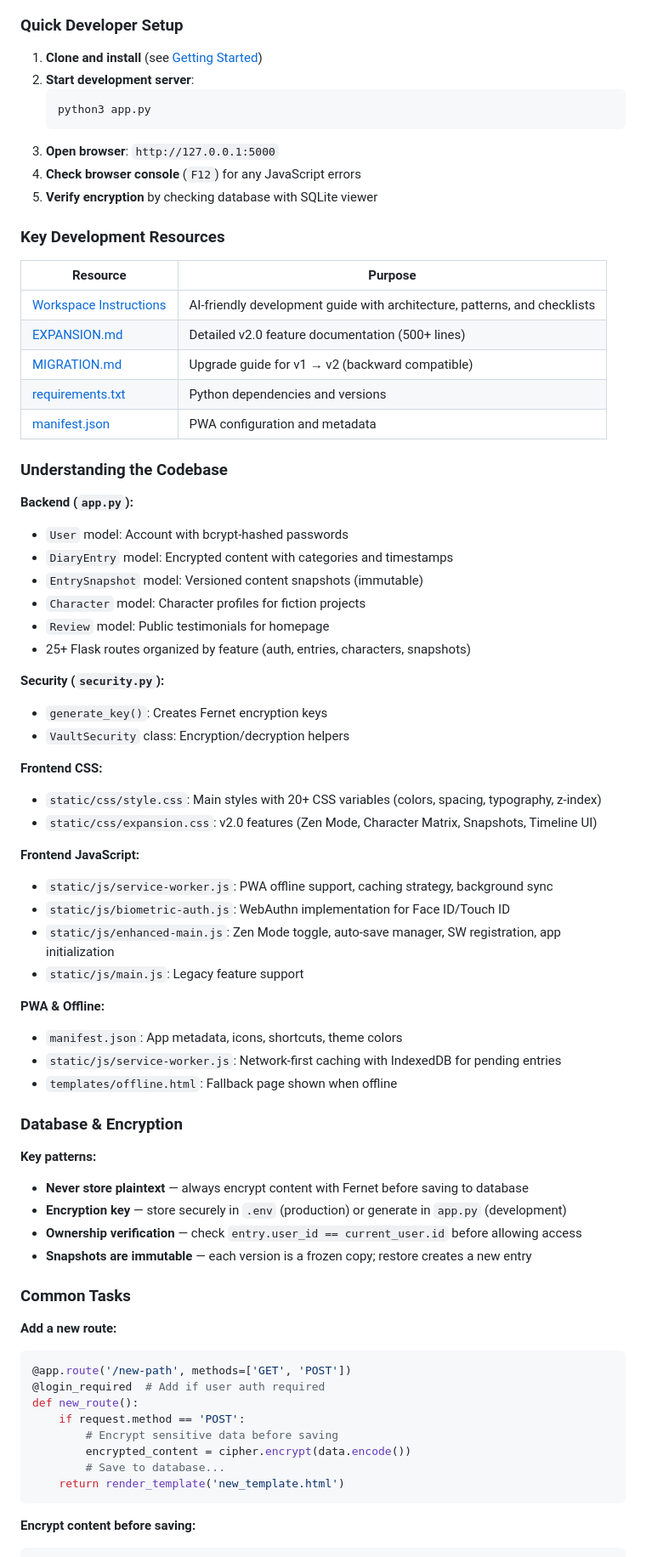
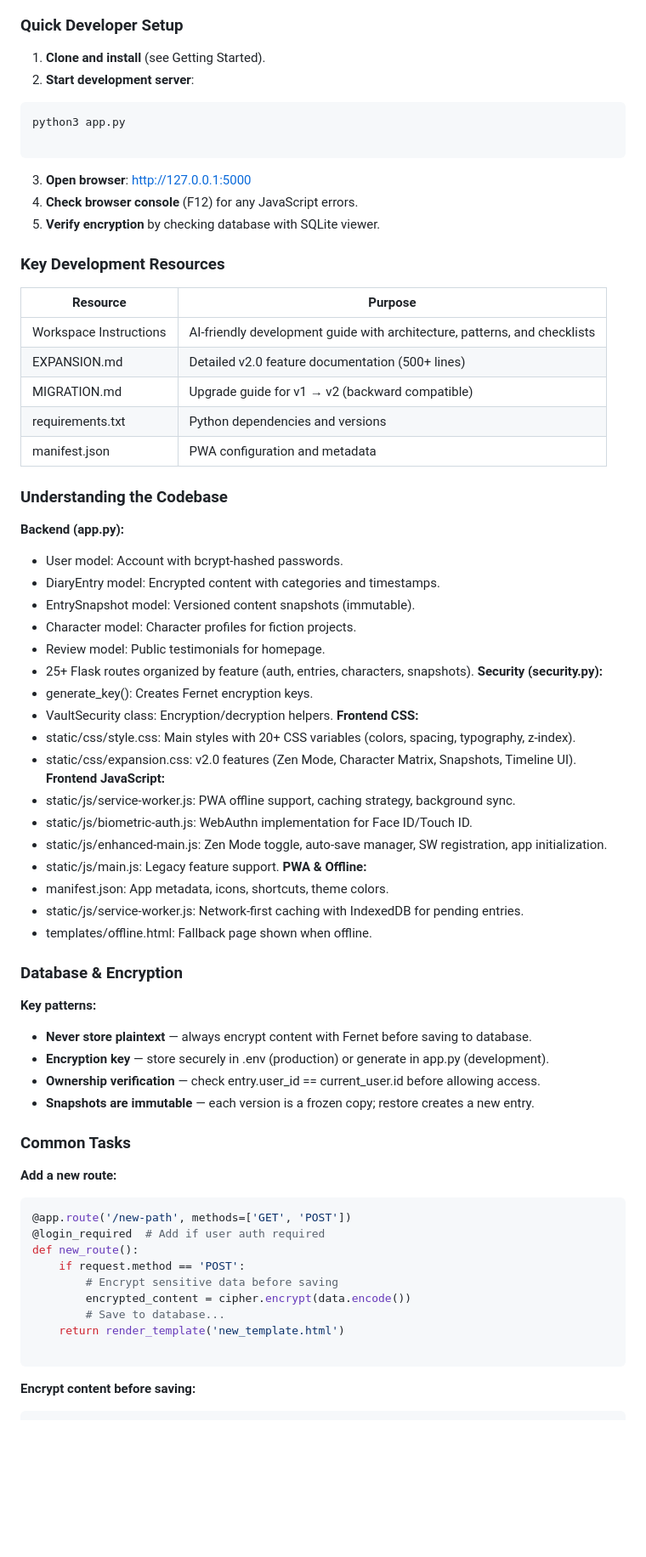
Before and after one commit to sinhaayush61426-ai/mindvault, a Markdown page: README.md, the part around one of its changes. Shown at 85% size. Rendered like a GitHub page; blank space fills up the shorter version.

````diff
--- a/README.md
+++ b/README.md
@@ -420,63 +393,51 @@ Before working on MindVault, review the **[Workspace Instructions](.github/copil
 ### Quick Developer Setup
-
-1. **Clone and install** (see [Getting Started](#getting-started))
-2. **Start development server**:
+ 1. **Clone and install** (see Getting Started).
+ 2. **Start development server**:
    ```bash
    python3 app.py
+
    ```
-3. **Open browser**: `http://127.0.0.1:5000`
-4. **Check browser console** (`F12`) for any JavaScript errors
-5. **Verify encryption** by checking database with SQLite viewer
-
+ 3. **Open browser**: http://127.0.0.1:5000
+ 4. **Check browser console** (F12) for any JavaScript errors.
+ 5. **Verify encryption** by checking database with SQLite viewer.
 ### Key Development Resources
-
 | Resource | Purpose |
-|----------|---------|
-| [Workspace Instructions](.github/copilot-instructions.md) | AI-friendly development guide with architecture, patterns, and checklists |
-| [EXPANSION.md](EXPANSION.md) | Detailed v2.0 feature documentation (500+ lines) |
-| [MIGRATION.md](MIGRATION.md) | Upgrade guide for v1 → v2 (backward compatible) |
-| [requirements.txt](requirements.txt) | Python dependencies and versions |
-| [manifest.json](manifest.json) | PWA configuration and metadata |
-
+|---|---|
+| Workspace Instructions | AI-friendly development guide with architecture, patterns, and checklists |
+| EXPANSION.md | Detailed v2.0 feature documentation (500+ lines) |
+| MIGRATION.md | Upgrade guide for v1 → v2 (backward compatible) |
+| requirements.txt | Python dependencies and versions |
+| manifest.json | PWA configuration and metadata |
 ### Understanding the Codebase
-
-**Backend (`app.py`):**
-- `User` model: Account with bcrypt-hashed passwords
-- `DiaryEntry` model: Encrypted content with categories and timestamps
-- `EntrySnapshot` model: Versioned content snapshots (immutable)
-- `Character` model: Character profiles for fiction projects
-- `Review` model: Public testimonials for homepage
-- 25+ Flask routes organized by feature (auth, entries, characters, snapshots)
-
-**Security (`security.py`):**
-- `generate_key()`: Creates Fernet encryption keys
-- `VaultSecurity` class: Encryption/decryption helpers
-
+**Backend (app.py):**
+ * User model: Account with bcrypt-hashed passwords.
+ * DiaryEntry model: Encrypted content with categories and timestamps.
+ * EntrySnapshot model: Versioned content snapshots (immutable).
+ * Character model: Character profiles for fiction projects.
+ * Review model: Public testimonials for homepage.
+ * 25+ Flask routes organized by feature (auth, entries, characters, snapshots).
+**Security (security.py):**
+ * generate_key(): Creates Fernet encryption keys.
+ * VaultSecurity class: Encryption/decryption helpers.
 **Frontend CSS:**
-- `static/css/style.css`: Main styles with 20+ CSS variables (colors, spacing, typography, z-index)
-- `static/css/expansion.css`: v2.0 features (Zen Mode, Character Matrix, Snapshots, Timeline UI)
-
+ * static/css/style.css: Main styles with 20+ CSS variables (colors, spacing, typography, z-index).
+ * static/css/expansion.css: v2.0 features (Zen Mode, Character Matrix, Snapshots, Timeline UI).
 **Frontend JavaScript:**
-- `static/js/service-worker.js`: PWA offline support, caching strategy, background sync
-- `static/js/biometric-auth.js`: WebAuthn implementation for Face ID/Touch ID
-- `static/js/enhanced-main.js`: Zen Mode toggle, auto-save manager, SW registration, app initialization
-- `static/js/main.js`: Legacy feature support
-
+ * static/js/service-worker.js: PWA offline support, caching strategy, background sync.
+ * static/js/biometric-auth.js: WebAuthn implementation for Face ID/Touch ID.
+ * static/js/enhanced-main.js: Zen Mode toggle, auto-save manager, SW registration, app initialization.
+ * static/js/main.js: Legacy feature support.
 **PWA & Offline:**
-- `manifest.json`: App metadata, icons, shortcuts, theme colors
-- `static/js/service-worker.js`: Network-first caching with IndexedDB for pending entries
-- `templates/offline.html`: Fallback page shown when offline
-
+ * manifest.json: App metadata, icons, shortcuts, theme colors.
+ * static/js/service-worker.js: Network-first caching with IndexedDB for pending entries.
+ * templates/offline.html: Fallback page shown when offline.
 ### Database & Encryption
-
 **Key patterns:**
-- **Never store plaintext** — always encrypt content with Fernet before saving to database
-- **Encryption key** — store securely in `.env` (production) or generate in `app.py` (development)
-- **Ownership verification** — check `entry.user_id == current_user.id` before allowing access
-- **Snapshots are immutable** — each version is a frozen copy; restore creates a new entry
-
+ * **Never store plaintext** — always encrypt content with Fernet before saving to database.
+ * **Encryption key** — store securely in .env (production) or generate in app.py (development).
+ * **Ownership verification** — check entry.user_id == current_user.id before allowing access.
+ * **Snapshots are immutable** — each version is a frozen copy; restore creates a new entry.
 ### Common Tasks
-
 **Add a new route:**
 ```python
 @app.route('/new-path', methods=['GET', 'POST'])
@@ -487,8 +448,8 @@ def new_route():
         encrypted_content = cipher.encrypt(data.encode())
         # Save to database...
     return render_template('new_template.html')
+
 ```
-
 **Encrypt content before saving:**
 ```python
 cipher = Fernet(ENCRYPTION_KEY)
````
Also changed, not shown: other parts of README.md (+265 -311 lines).
